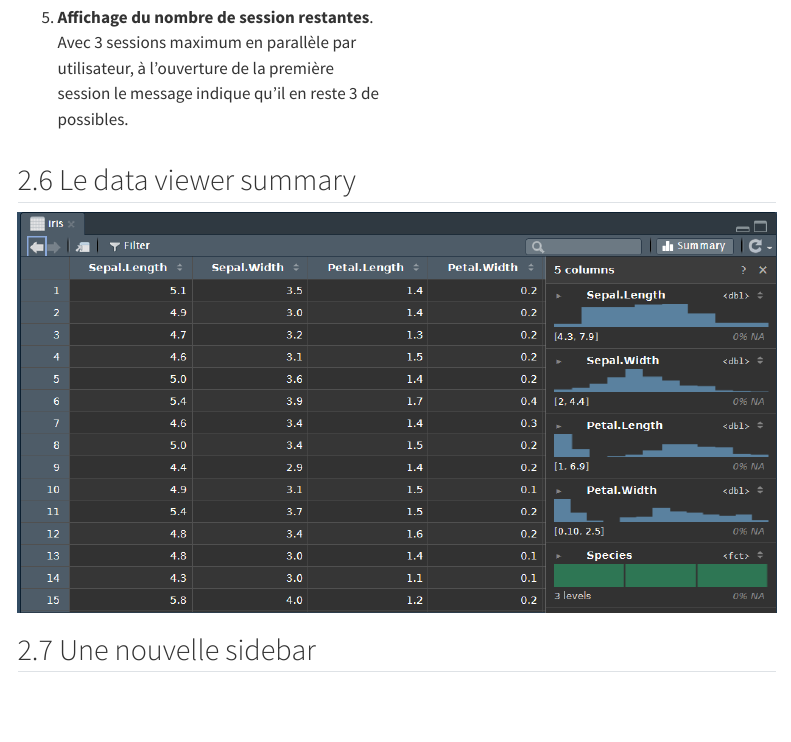
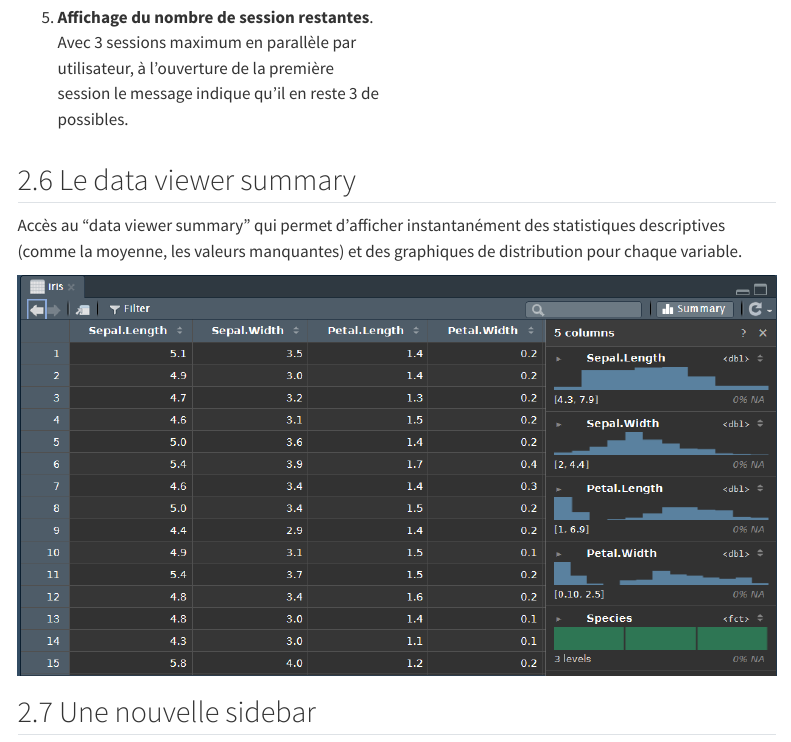
Before and after one commit to ddotta/C3P_presentation, a Quarto document (template.qmd): the page in a window 1100 px wide, from 3980 px down. Rendered offline with R 4.5, knitr and Pandoc in place of Quarto, with nearby package versions; menus at the side of the page are left out.

Commit message:
doc: ajout description de la fonctionnalité data viewer summary

```diff
--- a/template.qmd
+++ b/template.qmd
@@ -171,6 +171,9 @@ La page d'accueil vous permet de :
 
 
 ## Le data viewer summary
+
+Accès au "data viewer summary" qui permet d'afficher instantanément des statistiques descriptives (comme la moyenne, les valeurs manquantes) et des graphiques de distribution pour chaque variable.
+
 
 ![](img/data_viewer_summary.png){fig-align="center"}
 
```
